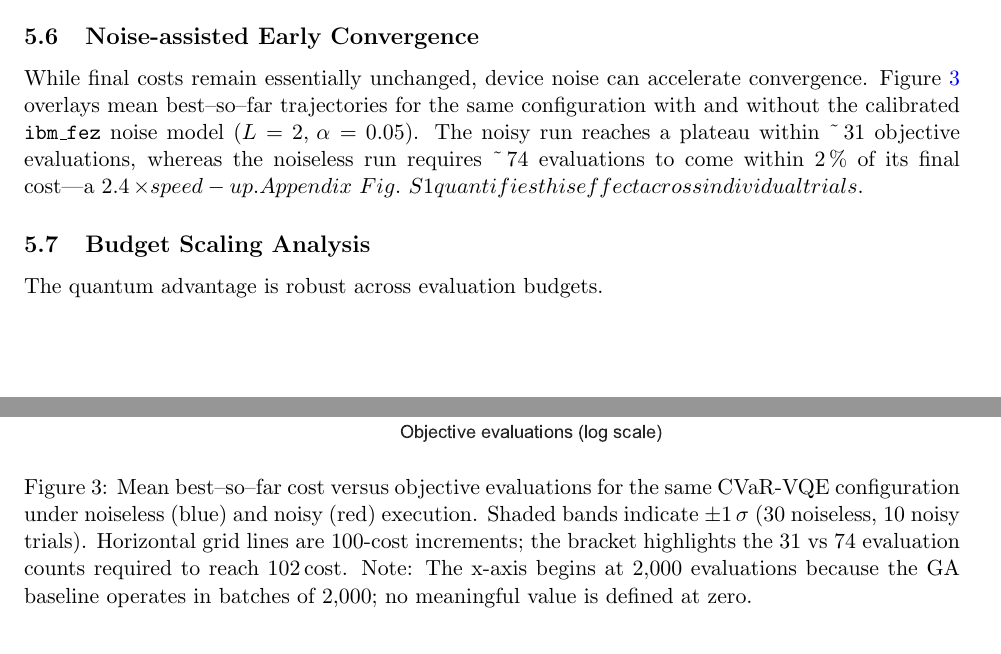
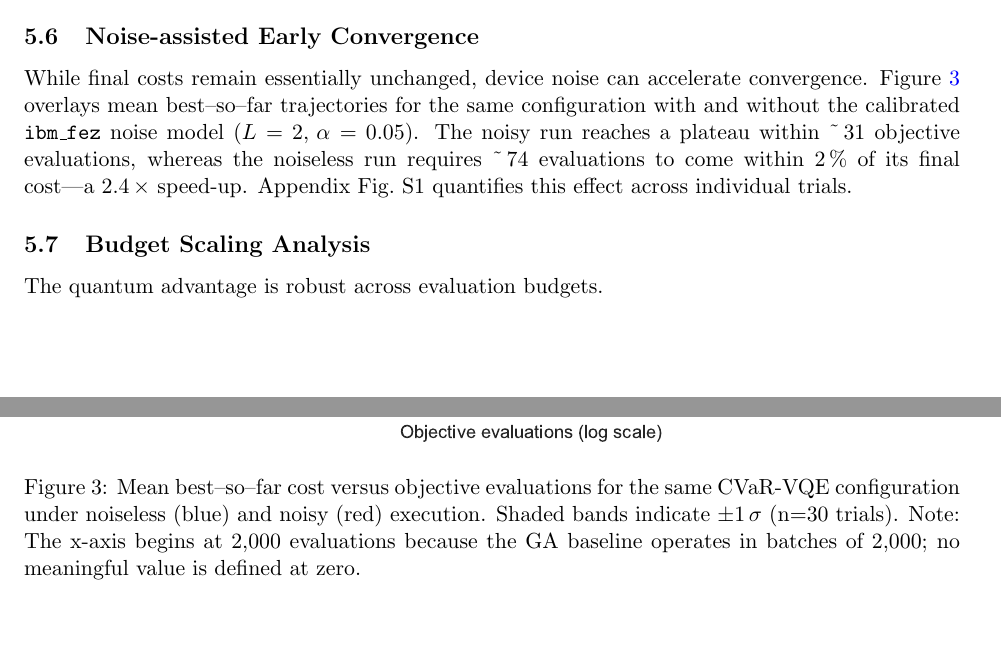
Before and after one commit to gordma/quantum_drones_paper_final, a LaTeX document (main.tex, which reads sections/results.tex): two parts of pages 10 and 11 of 20, joined at a grey line, cut so that both start at the same text, the shorter picture padded with empty space. Compiled offline with pdfLaTeX.

Commit message:
Cleaned up caption

```diff
--- a/sections/results.tex
+++ b/sections/results.tex
@@ -106,7 +106,7 @@ mean best–so–far trajectories for the same configuration with and without
 the calibrated \texttt{ibm\_fez} noise model (\(L=2,\,\alpha=0.05\)). The
 noisy run reaches a plateau within \textasciitilde{}\,31 objective evaluations, whereas the noiseless
 run requires \textasciitilde{}\,74 evaluations to come within 2\,\% of its final cost—a
-2.4\,\times speed-up. Appendix~Fig.~S1 quantifies this effect across individual
+2.4$\,\times$ speed-up. Appendix~Fig.~S1 quantifies this effect across individual
 trials.
 
 \begin{figure}[h]
@@ -114,10 +114,8 @@ trials.
   \includegraphics[width=.7\linewidth]{fig/learning_curves_noise.pdf}
   \caption{Mean best–so–far cost versus objective evaluations for the same
            CVaR-VQE configuration under noiseless (blue) and noisy (red) execution.
-           Shaded bands indicate $\pm1\,\sigma$ (30 noiseless, 10 noisy trials).
-           Horizontal grid lines are 100-cost increments; the bracket highlights
-           the 31 vs 74 evaluation counts required to reach 102\,% of the final
-           cost. Note: The x-axis begins at 2,000 evaluations because the GA baseline operates in batches of 2,000; no meaningful value is defined at zero.}
+           Shaded bands indicate $\pm1\,\sigma$ (n=30 trials).
+           Note: The x-axis begins at 2,000 evaluations because the GA baseline operates in batches of 2,000; no meaningful value is defined at zero.}
   \label{fig:learning_curves_noise}
 \end{figure}
 
```
